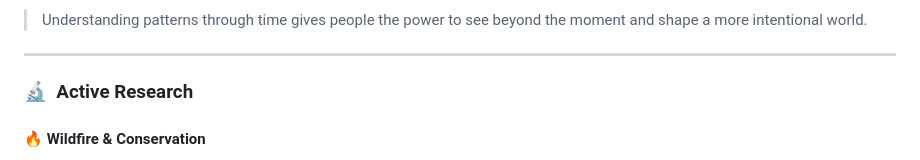
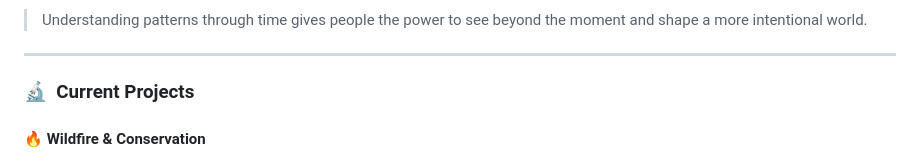
Before and after one commit to noahweidig/noahweidig, a Markdown page: README.md, the part around the change. Rendered like a GitHub page.

Commit message:
Rename section from 'Active Research' to 'Current Projects'

```diff
--- a/README.md
+++ b/README.md
@@ -28,7 +28,7 @@ GIS analyst and data scientist at the intersection of **remote sensing**, **cons
 
 ---
 
-### 🔬 &nbsp;Active Research
+### 🔬 &nbsp;Current Projects
 
 #### 🔥 Wildfire & Conservation
 
```
